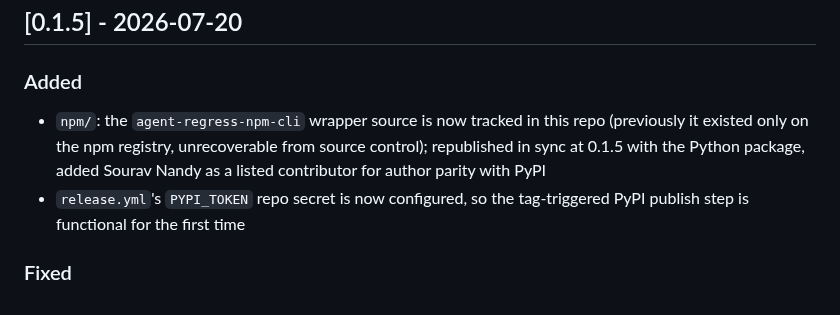
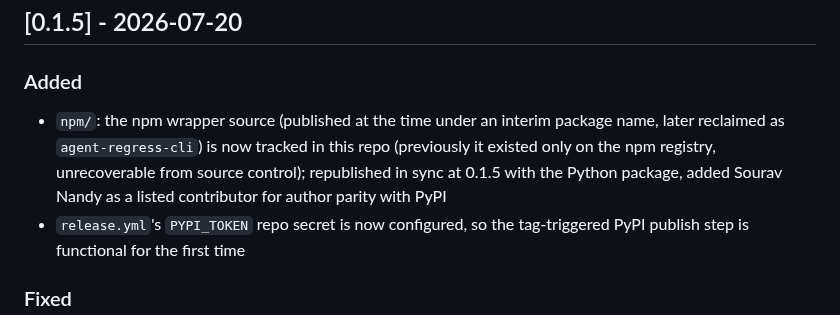
Before and after one commit to RudrenduPaul/agent-eval, a Markdown page: CHANGELOG.md, the part around the change. Drawn GitHub-style.

Commit message:
Remove literal old npm package name from CHANGELOG history

```diff
--- a/CHANGELOG.md
+++ b/CHANGELOG.md
@@ -9,7 +9,7 @@ Versions follow [Semantic Versioning](https://semver.org/spec/v2.0.0.html).
 
 ### Added
 
-- `npm/`: the `agent-regress-npm-cli` wrapper source is now tracked in this repo (previously it existed only on the npm registry, unrecoverable from source control); republished in sync at 0.1.5 with the Python package, added Sourav Nandy as a listed contributor for author parity with PyPI
+- `npm/`: the npm wrapper source (published at the time under an interim package name, later reclaimed as `agent-regress-cli`) is now tracked in this repo (previously it existed only on the npm registry, unrecoverable from source control); republished in sync at 0.1.5 with the Python package, added Sourav Nandy as a listed contributor for author parity with PyPI
 - `release.yml`'s `PYPI_TOKEN` repo secret is now configured, so the tag-triggered PyPI publish step is functional for the first time
 
 ### Fixed
```
